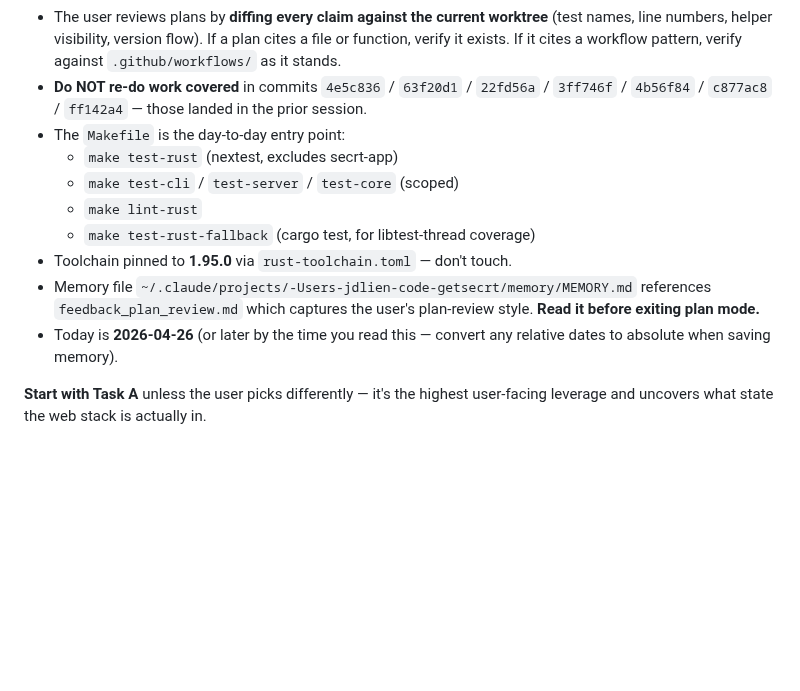
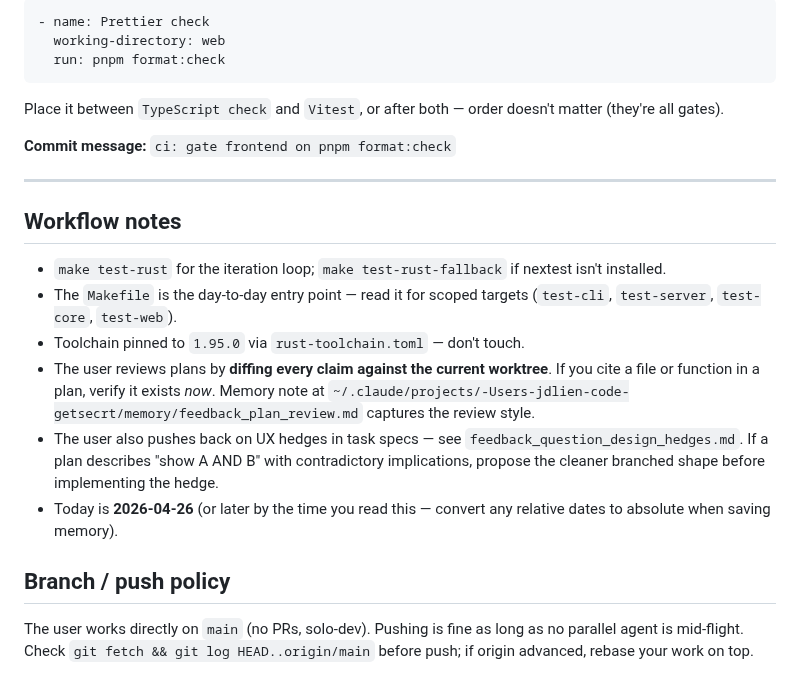
Before and after one commit to getsecrt/secrt, a Markdown page: .taskmaster/docs/next-session-handoff.md, the part around one of its changes. Drawn GitHub-style; blank space fills up the shorter version.

````diff
--- a/.taskmaster/docs/next-session-handoff.md
+++ b/.taskmaster/docs/next-session-handoff.md
@@ -147,24 +171,38 @@ use `--all-targets`.
+```yaml
+- name: Prettier check
+  working-directory: web
+  run: pnpm format:check
+```
+
+Place it between `TypeScript check` and `Vitest`, or after both — order
+doesn't matter (they're all gates).
+
+**Commit message:** `ci: gate frontend on pnpm format:check`
+
+---
+
+## Workflow notes
+
+- `make test-rust` for the iteration loop; `make test-rust-fallback`
+  if nextest isn't installed.
+- The `Makefile` is the day-to-day entry point — read it for scoped
+  targets (`test-cli`, `test-server`, `test-core`, `test-web`).
+- Toolchain pinned to `1.95.0` via `rust-toolchain.toml` — don't touch.
 - The user reviews plans by **diffing every claim against the current
-  worktree** (test names, line numbers, helper visibility, version
-  flow). If a plan cites a file or function, verify it exists. If it
-  cites a workflow pattern, verify against `.github/workflows/` as it
-  stands.
-- **Do NOT re-do work covered** in commits `4e5c836` / `63f20d1` /
-  `22fd56a` / `3ff746f` / `4b56f84` / `c877ac8` / `ff142a4` — those
-  landed in the prior session.
-- The `Makefile` is the day-to-day entry point:
-  - `make test-rust` (nextest, excludes secrt-app)
-  - `make test-cli` / `test-server` / `test-core` (scoped)
-  - `make lint-rust`
-  - `make test-rust-fallback` (cargo test, for libtest-thread coverage)
-- Toolchain pinned to **1.95.0** via `rust-toolchain.toml` — don't touch.
-- Memory file
-  `~/.claude/projects/-Users-jdlien-code-getsecrt/memory/MEMORY.md`
-  references `feedback_plan_review.md` which captures the user's
-  plan-review style. **Read it before exiting plan mode.**
+  worktree**. If you cite a file or function in a plan, verify it
+  exists *now*. Memory note at
+  `~/.claude/projects/-Users-jdlien-code-getsecrt/memory/feedback_plan_review.md`
+  captures the review style.
+- The user also pushes back on UX hedges in task specs — see
+  `feedback_question_design_hedges.md`. If a plan describes "show A AND
+  B" with contradictory implications, propose the cleaner branched
+  shape before implementing the hedge.
 - Today is **2026-04-26** (or later by the time you read this — convert
   any relative dates to absolute when saving memory).
 
-**Start with Task A** unless the user picks differently — it's the
-highest user-facing leverage and uncovers what state the web stack
-is actually in.
+## Branch / push policy
+
+The user works directly on `main` (no PRs, solo-dev). Pushing is fine
+as long as no parallel agent is mid-flight. Check `git fetch && git log
+HEAD..origin/main` before push; if origin advanced, rebase your work
+on top.
````
Also changed, not shown: other parts of .taskmaster/docs/next-session-handoff.md (+130 -106 lines).
